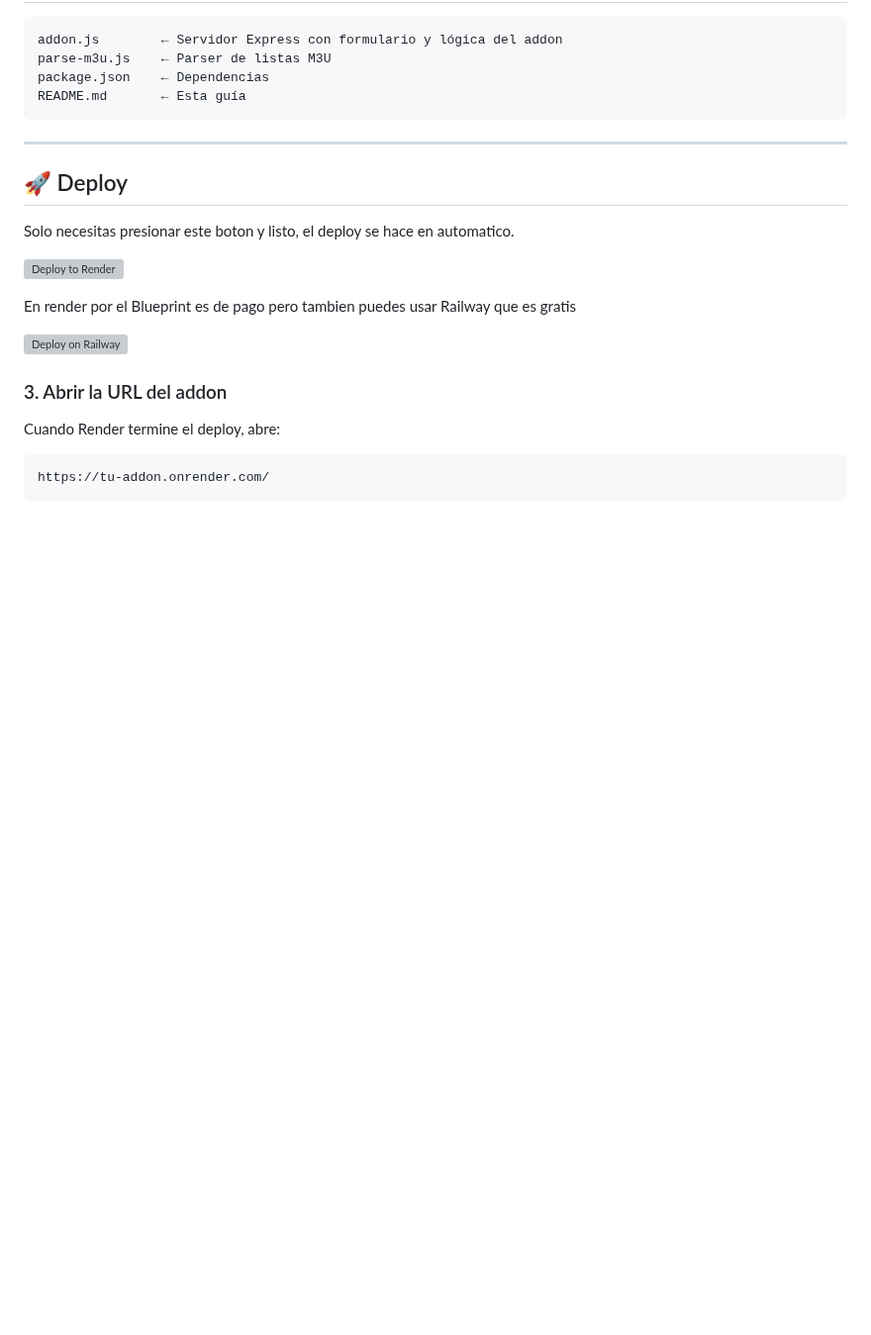
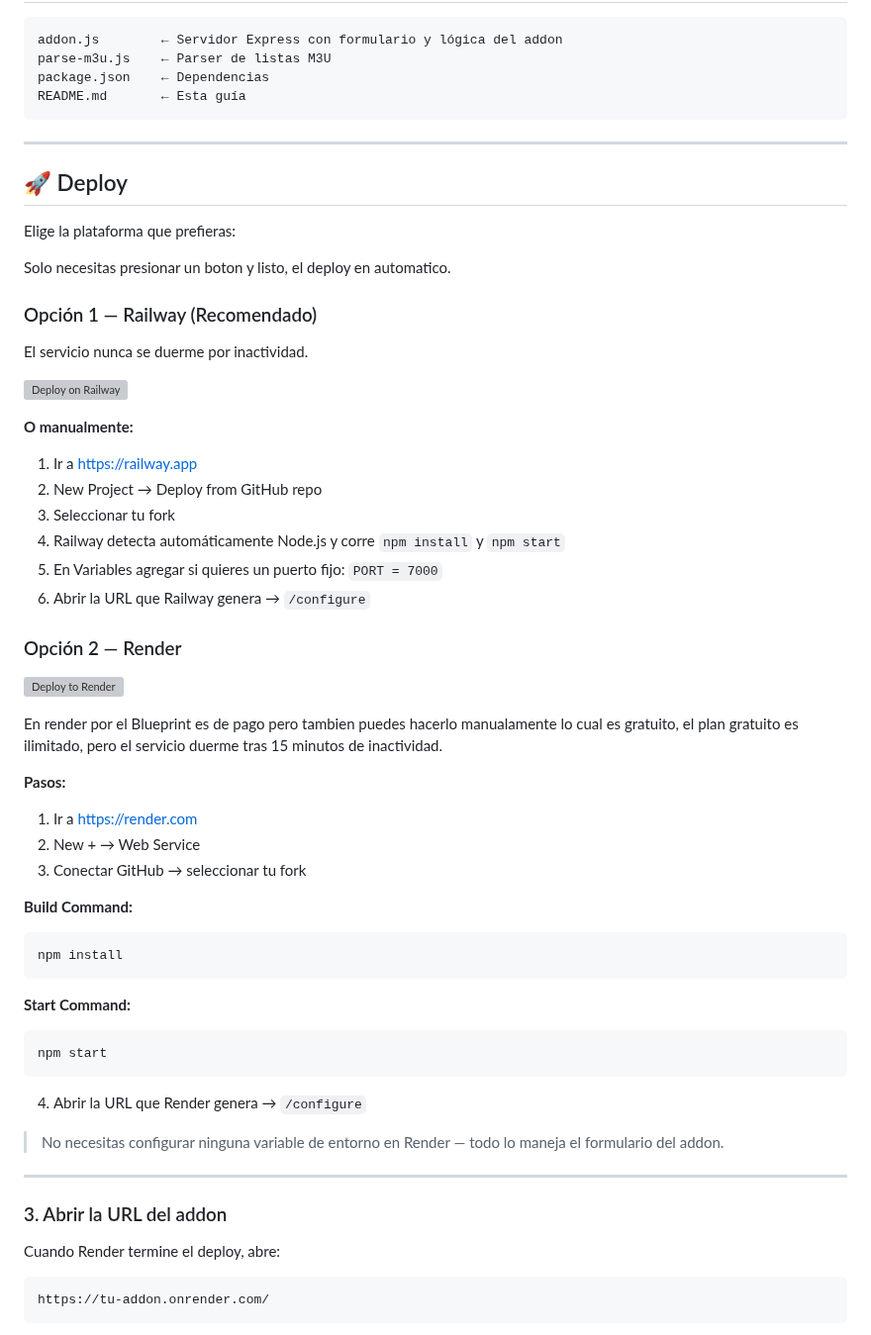
Before and after one commit to njm-xbmc/addon-m3u_friendly, a Markdown page: README.md, the part around one of its changes. Shown at 99% size. Drawn GitHub-style; blank space fills up the shorter version; grey boxes are pictures that could not be loaded.

````diff
--- a/README.md
+++ b/README.md
@@ -48,13 +48,52 @@ README.md       ← Esta guía
 
 ## 🚀 Deploy
 
-Solo necesitas presionar este boton y listo, el deploy se hace en automatico.
+Elige la plataforma que prefieras:
+
+Solo necesitas presionar un boton y listo, el deploy en automatico.
+
+### Opción 1 — Railway (Recomendado)
+
+El servicio nunca se duerme por inactividad.
+
+[![Deploy on Railway](https://railway.app/button.svg)](https://railway.app/template/new?template=https://github.com/Esmequiinn/addon-m3u_friendly)
+
+**O manualmente:**
+
+1. Ir a [https://railway.app](https://railway.app)
+2. New Project → Deploy from GitHub repo
+3. Seleccionar tu fork
+4. Railway detecta automáticamente Node.js y corre `npm install` y `npm start`
+5. En Variables agregar si quieres un puerto fijo: `PORT = 7000`
+6. Abrir la URL que Railway genera → `/configure`
+
+### Opción 2 — Render
 
 [![Deploy to Render](https://render.com/images/deploy-to-render-button.svg)](https://render.com/deploy?repo=https://github.com/Esmequiinn/addon-m3u_friendly)
 
-En render por el Blueprint es de pago pero tambien puedes usar Railway que es gratis
+En render por el Blueprint es de pago pero tambien puedes hacerlo manualamente lo cual es gratuito, el plan gratuito es ilimitado, pero el servicio duerme tras 15 minutos de inactividad.
 
-[![Deploy on Railway](https://railway.app/button.svg)](https://railway.app/template/new?template=https://github.com/Esmequiinn/addon-m3u_friendly)
+**Pasos:**
+
+1. Ir a [https://render.com](https://render.com)
+2. New + → Web Service
+3. Conectar GitHub → seleccionar tu fork
+
+**Build Command:**
+```
+npm install
+```
+
+**Start Command:**
+```
+npm start
+```
+
+4. Abrir la URL que Render genera → `/configure`
+
+> No necesitas configurar ninguna variable de entorno en Render — todo lo maneja el formulario del addon.
+
+---
 
 ### 3. Abrir la URL del addon
 
````
Also changed, not shown: other parts of README.md (+1 -1 lines).
